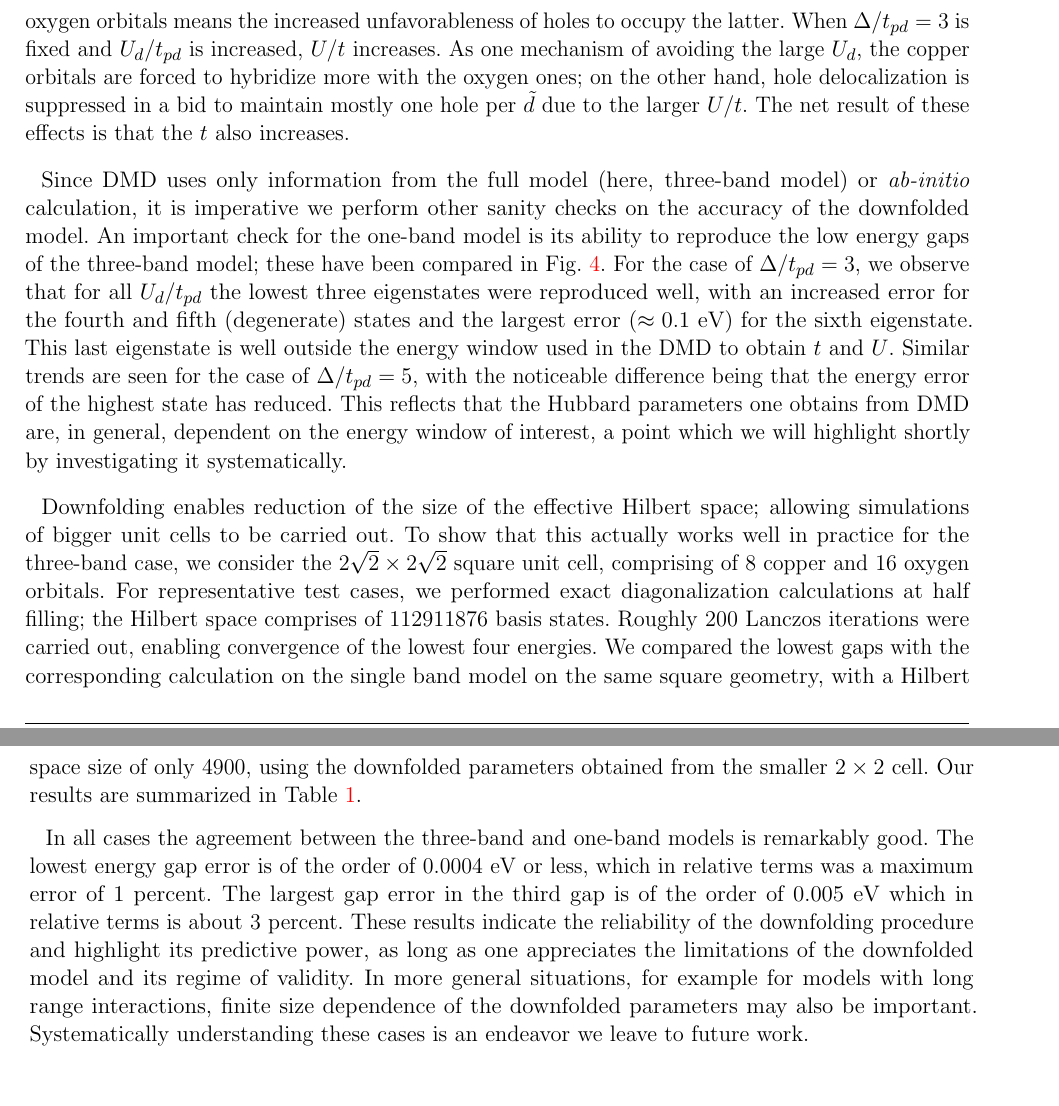
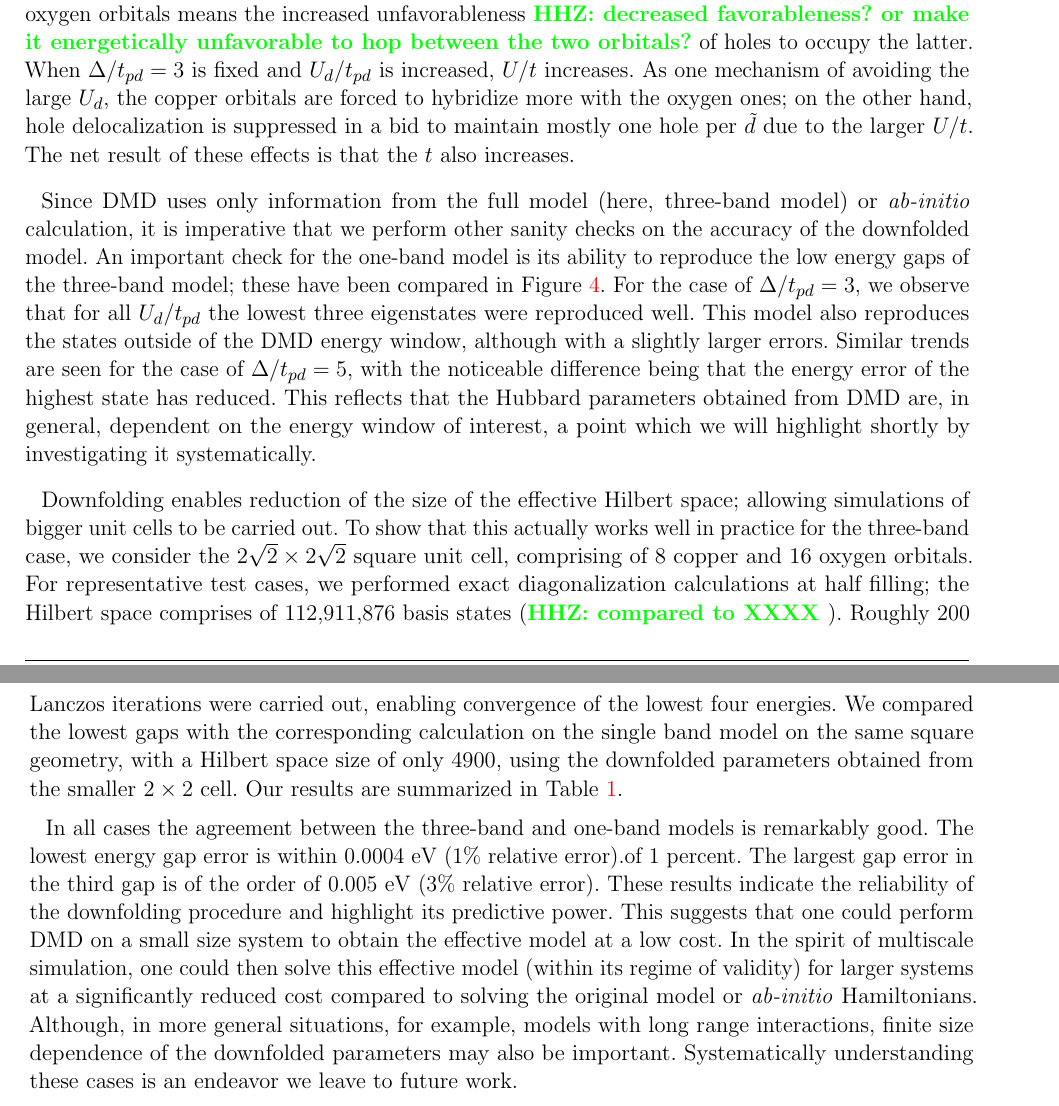
Before and after one commit to hiteshjc/Downfolding, a LaTeX document (Downfolding_review/main.tex, which reads Downfolding_review/threeband.tex): two parts of pages 11 and 12 of 24, joined at a grey line, cut so that both start at the same text. Compiled offline with pdfLaTeX.

Commit message:
comments on 3-band

```diff
--- a/Downfolding_review/threeband.tex
+++ b/Downfolding_review/threeband.tex
@@ -176,19 +176,23 @@ For example, when $U_d/t_{pd}=8$ is fixed and $\Delta/t_{pd}$ is increased, we f
 the effective hopping $t$ decreases and $U/t$ increases. This is physically reasonable since an increasing difference in the
-single particle energies of the copper and oxygen orbitals means the increased unfavorableness of holes
+single particle energies of the copper and oxygen orbitals means the increased unfavorableness \HHZ{decreased favorableness?  or make it energetically unfavorable to hop between the two orbitals?} of holes
 to occupy the latter. When $\Delta/t_{pd}=3$ is fixed and $U_d/t_{pd}$ is increased, $U/t$ increases.
 As one mechanism of avoiding the large $U_d$, the copper orbitals are forced to hybridize more with the oxygen ones;
 on the other hand, hole delocalization is suppressed in a bid to maintain mostly one hole per $\tilde{d}$ due to the larger
 $U/t$. The net result of these effects is that the $t$ also increases.%, albeit only marginally; a trend also observed in $\alpha_1$.
 
-Since DMD uses only information from the full model (here, three-band model) or \textit{ab-initio} calculation, it is imperative we
+Since DMD uses only information from the full model (here, three-band model) or \textit{ab-initio} calculation, it is imperative that we
 perform other sanity checks on the accuracy of the downfolded model. An important check for the one-band model is its
 ability to reproduce the low energy gaps of the three-band model; these have been compared in
-Fig.~\ref{fig:energyfit}. For the case of $\Delta/t_{pd}=3$, we observe that for all $U_d/t_{pd}$
-the lowest three eigenstates were reproduced well, with an increased error for the fourth and fifth (degenerate)
-states and the largest error ($\approx 0.1 $ eV) for the sixth eigenstate. This last eigenstate is
-well outside the energy window used in the DMD to obtain $t$ and $U$. Similar trends are seen for the case of $\Delta/t_{pd}=5$,
+Figure~\ref{fig:energyfit}. For the case of $\Delta/t_{pd}=3$, we observe that for all $U_d/t_{pd}$
+the lowest three eigenstates were reproduced well.
+%with an increased error  for the fourth and fifth (degenerate)
+%states and the largest error ($\approx 0.1 $ eV) for the sixth eigenstate.
+This model also reproduces the states outside of the DMD energy window, although with a slightly larger errors.
+% This last eigenstate is
+%well outside the energy window used in the DMD to obtain $t$ and $U$.
+Similar trends are seen for the case of $\Delta/t_{pd}=5$,
 with the noticeable difference being that the energy error of the highest state has reduced.
-This reflects that the Hubbard parameters one obtains from DMD are, in general, dependent on the energy window of interest, a
+This reflects that the Hubbard parameters obtained from DMD are, in general, dependent on the energy window of interest, a
 point which we will highlight shortly by investigating it systematically.
 
 \begin{figure}
@@ -205,18 +209,21 @@ Downfolding enables reduction of the size of the effective Hilbert space; allowi
 simulations of bigger unit cells to be carried out. To show that this actually works well in practice for the three-band case,
 we consider the $2\sqrt{2} \times 2 \sqrt{2}$ square unit cell, comprising of 8 copper and 16 oxygen orbitals.
 For representative test cases, we performed exact diagonalization calculations at half filling;
-the Hilbert space comprises of 112911876 basis states. Roughly 200 Lanczos iterations were carried out,
+the Hilbert space comprises of 112,911,876 basis states (\HHZ{compared to XXXX }). Roughly 200 Lanczos iterations were carried out,
 enabling convergence of the lowest four energies. We compared the lowest gaps with the
 corresponding calculation on the single band model on the same square geometry, with a Hilbert space size of only 4900,
 using the downfolded parameters obtained from the smaller $2 \times 2$ cell. Our results are summarized
 in Table~\ref{tab:predictivity}.
 
 In all cases the agreement between the three-band and one-band models is remarkably good.
-The lowest energy gap error is of the order of $0.0004$ eV or less, which in relative terms was a maximum error
-of 1 percent. The largest gap error in the third gap is of the order of $0.005$ eV which in relative terms is about 3 percent.
+The lowest energy gap error is within $0.0004$ eV (1\% relative error).%, which in relative terms was a maximum error
+of 1 percent. The largest gap error in the third gap is of the order of $0.005$ eV (3\% relative error). %which in relative terms is about 3 percent.
 These results indicate the reliability of the downfolding procedure
-and highlight its predictive power, as long as one appreciates the limitations of the downfolded
-model and its regime of validity. In more general situations, for example for models
+and highlight its predictive power.
+This suggests that one could perform DMD on a small size system to obtain the effective model at a low cost. In the spirit of multiscale simulation, one could then solve this effective model (within its regime of validity) for larger systems at a significantly reduced cost compared to solving the original model or \textit{ab-initio} Hamiltonians.
+%as long as one appreciates the limitations of the downfolded
+%model and its regime of validity.
+Although, in more general situations, for example, models
 with long range interactions, finite size dependence of the downfolded parameters may also be important.
 Systematically understanding these cases is an endeavor we leave to future work.
 \begin{table}
```
Also changed, not shown: Downfolding_review/threeband.tex (26 more changed lines).
